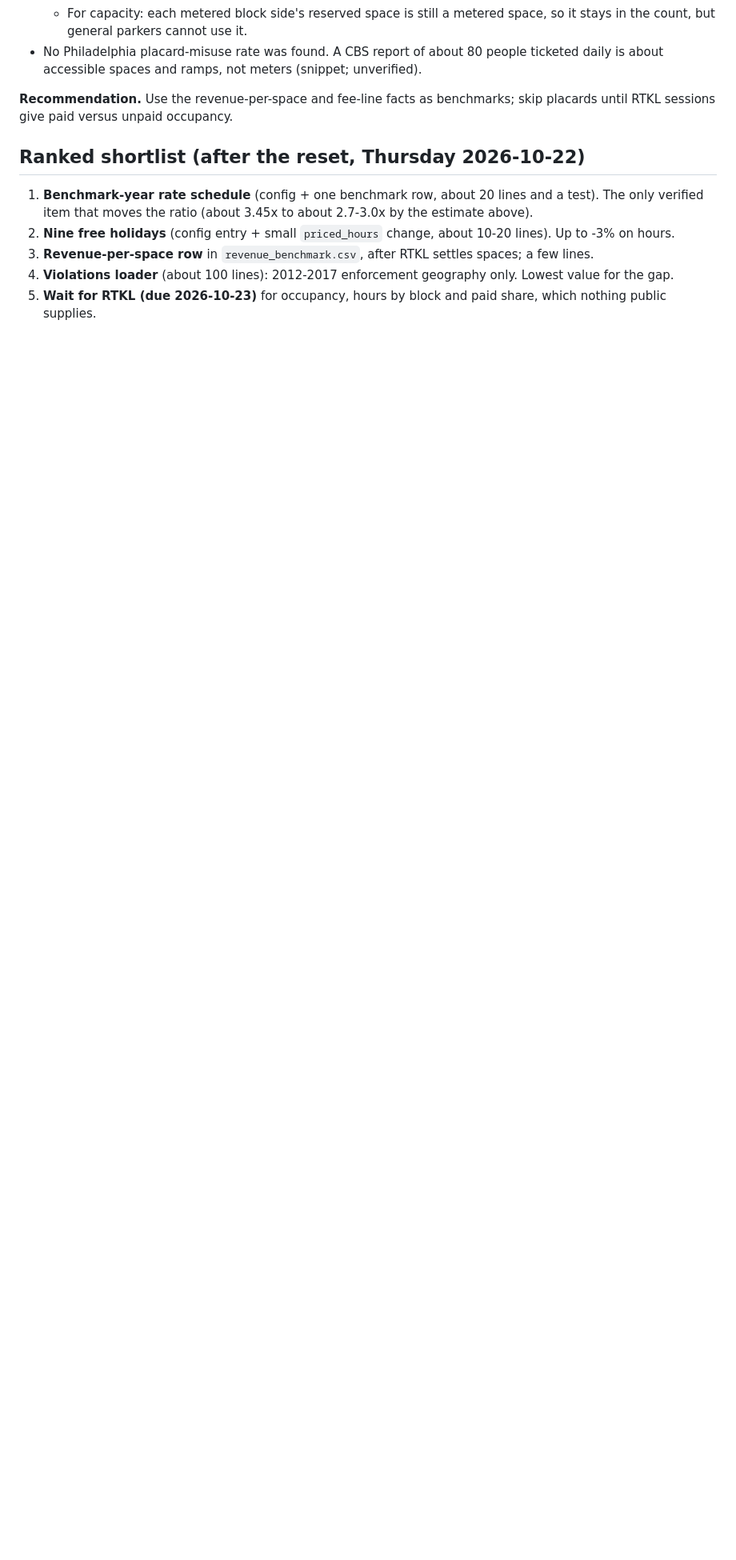
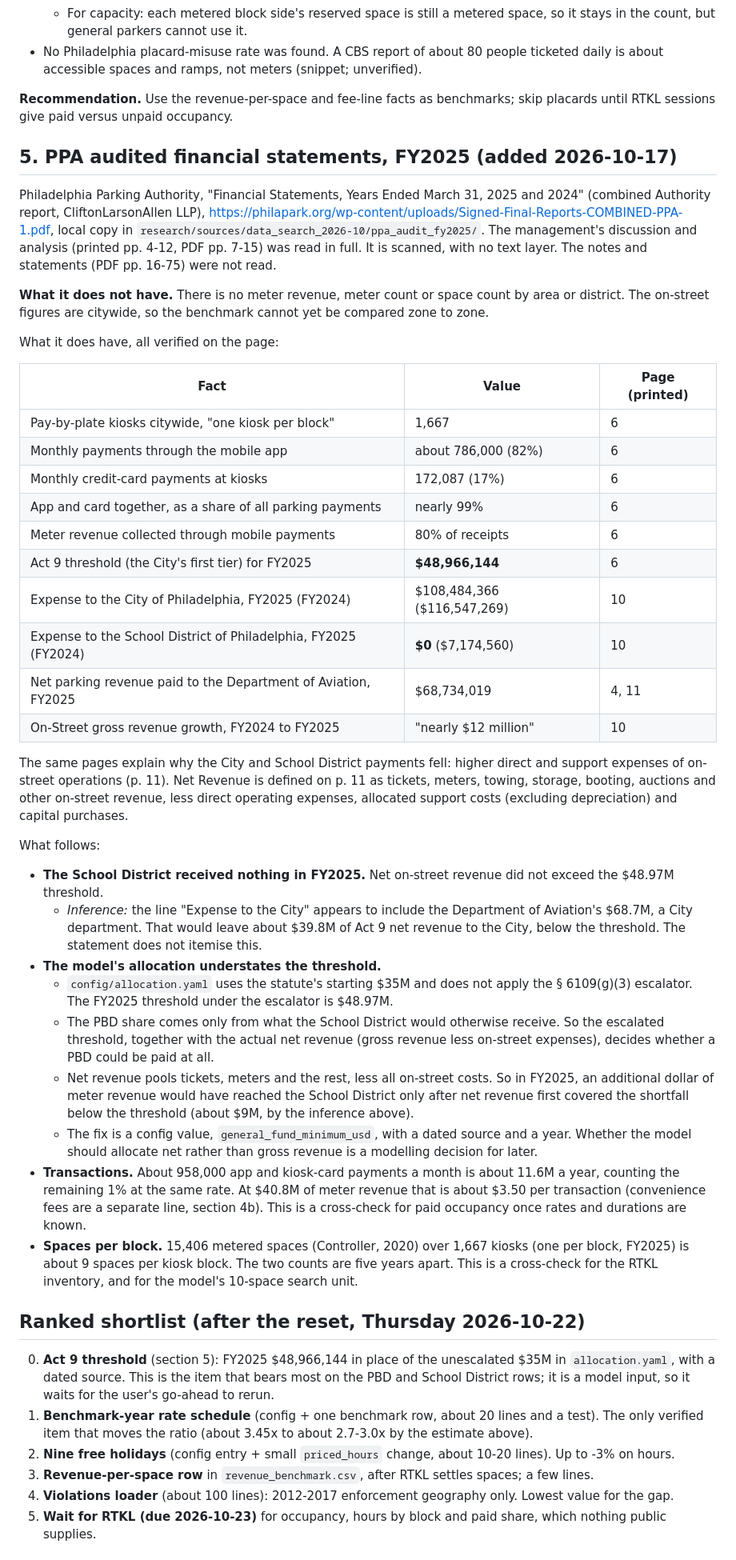
Before and after one commit to Progress-and-Poverty-Institute/philly-parking-benefit-districts, a Markdown page: research/data_search_2026-10-17.md, the part around one of its changes. Shown at 80% size. Drawn GitHub-style; blank space fills up the shorter version.

Commit message:
Research note: PPA FY2025 audit (Act 9 threshold, School District $0, kiosks, payment counts); no special ordinance for outer-zone rates
Co-Authored-By: Claude Opus 5.5 <noreply@anthropic.com>

```diff
--- a/research/data_search_2026-10-17.md
+++ b/research/data_search_2026-10-17.md
@@ -100,8 +100,43 @@ Revenue per space: PPA FY2025 $40.8M / 15,406 = $2,648 (the space count is from
 
 **Recommendation.** Use the revenue-per-space and fee-line facts as benchmarks; skip placards until RTKL sessions give paid versus unpaid occupancy.
 
+## 5. PPA audited financial statements, FY2025 (added 2026-10-17)
+
+Philadelphia Parking Authority, "Financial Statements, Years Ended March 31, 2025 and 2024" (combined Authority report, CliftonLarsonAllen LLP), https://philapark.org/wp-content/uploads/Signed-Final-Reports-COMBINED-PPA-1.pdf, local copy in `research/sources/data_search_2026-10/ppa_audit_fy2025/`. The management's discussion and analysis (printed pp. 4-12, PDF pp. 7-15) was read in full. It is scanned, with no text layer. The notes and statements (PDF pp. 16-75) were not read.
+
+**What it does not have.** There is no meter revenue, meter count or space count by area or district. The on-street figures are citywide, so the benchmark cannot yet be compared zone to zone.
+
+What it does have, all verified on the page:
+
+| Fact | Value | Page (printed) |
+|---|---|---|
+| Pay-by-plate kiosks citywide, "one kiosk per block" | 1,667 | 6 |
+| Monthly payments through the mobile app | about 786,000 (82%) | 6 |
+| Monthly credit-card payments at kiosks | 172,087 (17%) | 6 |
+| App and card together, as a share of all parking payments | nearly 99% | 6 |
+| Meter revenue collected through mobile payments | 80% of receipts | 6 |
+| Act 9 threshold (the City's first tier) for FY2025 | **$48,966,144** | 6 |
+| Expense to the City of Philadelphia, FY2025 (FY2024) | $108,484,366 ($116,547,269) | 10 |
+| Expense to the School District of Philadelphia, FY2025 (FY2024) | **$0** ($7,174,560) | 10 |
+| Net parking revenue paid to the Department of Aviation, FY2025 | $68,734,019 | 4, 11 |
+| On-Street gross revenue growth, FY2024 to FY2025 | "nearly $12 million" | 10 |
+
+The same pages explain why the City and School District payments fell: higher direct and support expenses of on-street operations (p. 11). Net Revenue is defined on p. 11 as tickets, meters, towing, storage, booting, auctions and other on-street revenue, less direct operating expenses, allocated support costs (excluding depreciation) and capital purchases.
+
+What follows:
+- **The School District received nothing in FY2025.** Net on-street revenue did not exceed the $48.97M threshold.
+  - *Inference:* the line "Expense to the City" appears to include the Department of Aviation's $68.7M, a City department. That would leave about $39.8M of Act 9 net revenue to the City, below the threshold. The statement does not itemise this.
+- **The model's allocation understates the threshold.**
+  - `config/allocation.yaml` uses the statute's starting $35M and does not apply the § 6109(g)(3) escalator. The FY2025 threshold under the escalator is $48.97M.
+  - The PBD share comes only from what the School District would otherwise receive. So the escalated threshold, together with the actual net revenue (gross revenue less on-street expenses), decides whether a PBD could be paid at all.
+  - Net revenue pools tickets, meters and the rest, less all on-street costs. So in FY2025, an additional dollar of meter revenue would have reached the School District only after net revenue first covered the shortfall below the threshold (about $9M, by the inference above).
+  - The fix is a config value, `general_fund_minimum_usd`, with a dated source and a year. Whether the model should allocate net rather than gross revenue is a modelling decision for later.
+- **Transactions.** About 958,000 app and kiosk-card payments a month is about 11.6M a year, counting the remaining 1% at the same rate. At $40.8M of meter revenue that is about $3.50 per transaction (convenience fees are a separate line, section 4b). This is a cross-check for paid occupancy once rates and durations are known.
+- **Spaces per block.** 15,406 metered spaces (Controller, 2020) over 1,667 kiosks (one per block, FY2025) is about 9 spaces per kiosk block. The two counts are five years apart. This is a cross-check for the RTKL inventory, and for the model's 10-space search unit.
+
 ## Ranked shortlist (after the reset, Thursday 2026-10-22)
 
+0. **Act 9 threshold** (section 5): FY2025 $48,966,144 in place of the unescalated $35M in `allocation.yaml`, with a dated source. This is the item that bears most on the PBD and School District rows; it is a model input, so it waits for the user's go-ahead to rerun.
 1. **Benchmark-year rate schedule** (config + one benchmark row, about 20 lines and a test). The only verified item that moves the ratio (about 3.45x to about 2.7-3.0x by the estimate above).
 2. **Nine free holidays** (config entry + small `priced_hours` change, about 10-20 lines). Up to -3% on hours.
 3. **Revenue-per-space row** in `revenue_benchmark.csv`, after RTKL settles spaces; a few lines.
```
Also changed, not shown: other parts of research/data_search_2026-10-17.md (+2 -1 lines).
